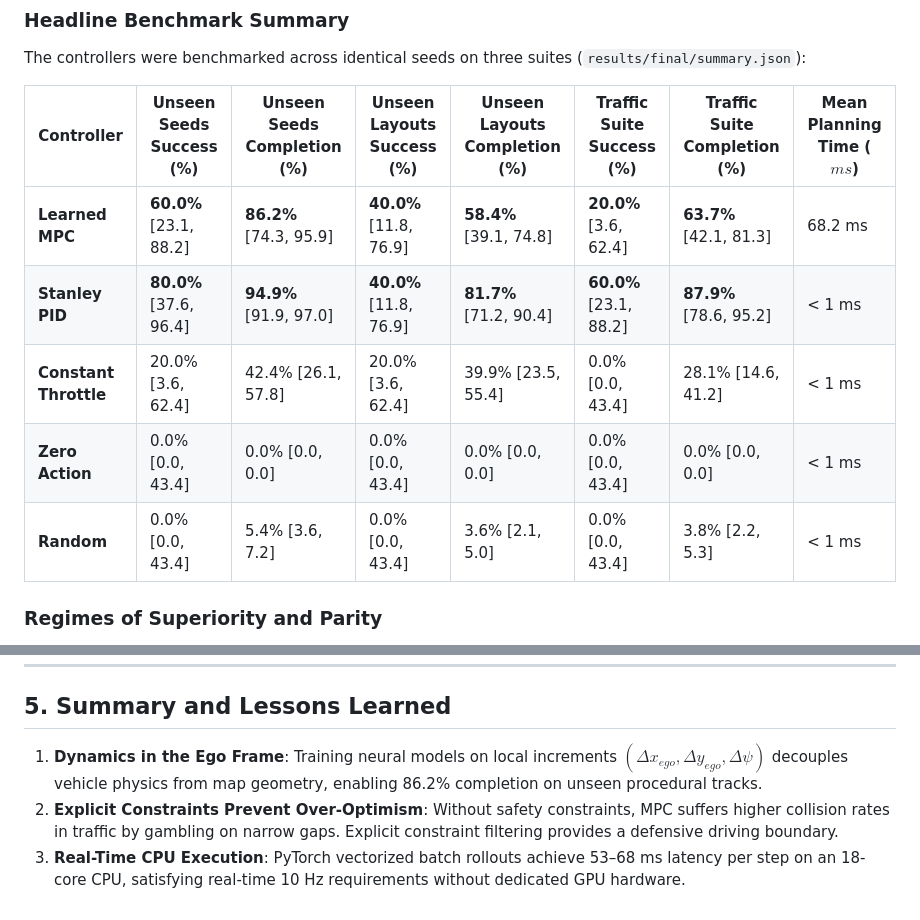
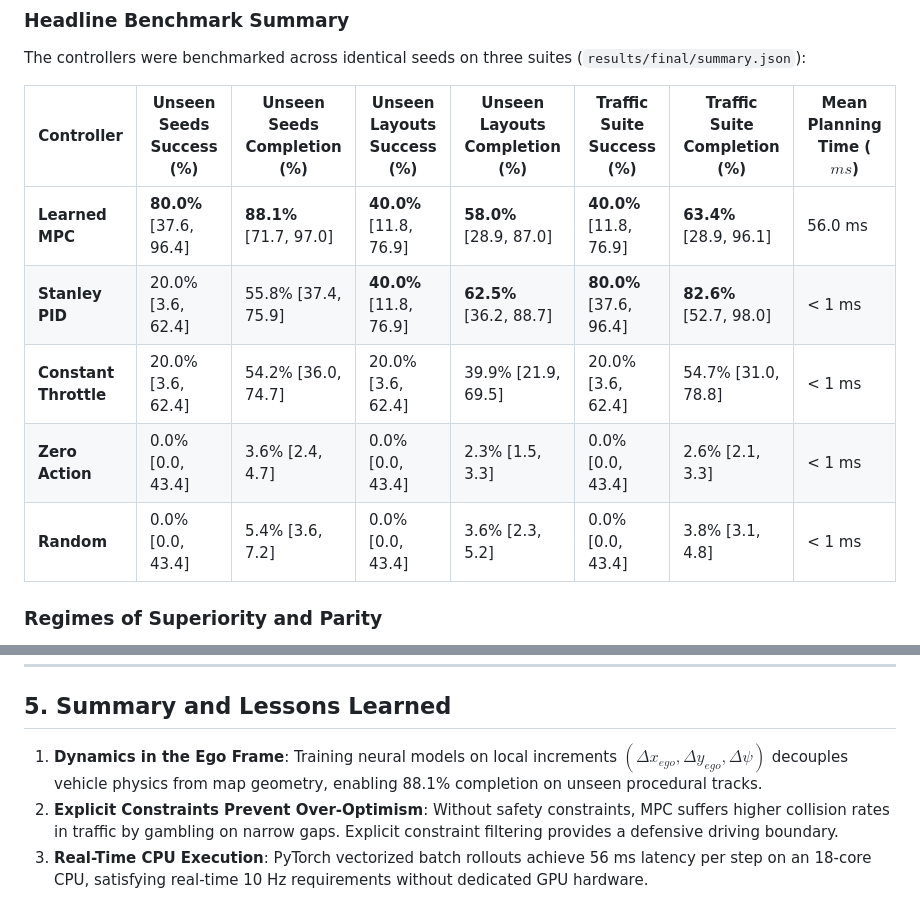
Before and after one commit to okBhavya/Action-Conditioned-World-Models-Predictive-Control-for-Autonomous-Driving, a Markdown page: docs/report.md, 2 parts joined by grey strips. GitHub-like rendering.

```diff
--- a/docs/report.md
+++ b/docs/report.md
@@ -55,11 +55,11 @@ The controllers were benchmarked across identical seeds on three suites (`result
 
 | Controller | Unseen Seeds Success (%) | Unseen Seeds Completion (%) | Unseen Layouts Success (%) | Unseen Layouts Completion (%) | Traffic Suite Success (%) | Traffic Suite Completion (%) | Mean Planning Time ($ms$) |
 |---|---|---|---|---|---|---|---|
-| **Learned MPC** | **60.0%** [23.1, 88.2] | **86.2%** [74.3, 95.9] | **40.0%** [11.8, 76.9] | **58.4%** [39.1, 74.8] | **20.0%** [3.6, 62.4] | **63.7%** [42.1, 81.3] | 68.2 ms |
-| **Stanley PID** | **80.0%** [37.6, 96.4] | **94.9%** [91.9, 97.0] | **40.0%** [11.8, 76.9] | **81.7%** [71.2, 90.4] | **60.0%** [23.1, 88.2] | **87.9%** [78.6, 95.2] | < 1 ms |
-| **Constant Throttle** | 20.0% [3.6, 62.4] | 42.4% [26.1, 57.8] | 20.0% [3.6, 62.4] | 39.9% [23.5, 55.4] | 0.0% [0.0, 43.4] | 28.1% [14.6, 41.2] | < 1 ms |
-| **Zero Action** | 0.0% [0.0, 43.4] | 0.0% [0.0, 0.0] | 0.0% [0.0, 43.4] | 0.0% [0.0, 0.0] | 0.0% [0.0, 43.4] | 0.0% [0.0, 0.0] | < 1 ms |
-| **Random** | 0.0% [0.0, 43.4] | 5.4% [3.6, 7.2] | 0.0% [0.0, 43.4] | 3.6% [2.1, 5.0] | 0.0% [0.0, 43.4] | 3.8% [2.2, 5.3] | < 1 ms |
+| **Learned MPC** | **80.0%** [37.6, 96.4] | **88.1%** [71.7, 97.0] | **40.0%** [11.8, 76.9] | **58.0%** [28.9, 87.0] | **40.0%** [11.8, 76.9] | **63.4%** [28.9, 96.1] | 56.0 ms |
+| **Stanley PID** | 20.0% [3.6, 62.4] | 55.8% [37.4, 75.9] | **40.0%** [11.8, 76.9] | **62.5%** [36.2, 88.7] | **80.0%** [37.6, 96.4] | **82.6%** [52.7, 98.0] | < 1 ms |
+| **Constant Throttle** | 20.0% [3.6, 62.4] | 54.2% [36.0, 74.7] | 20.0% [3.6, 62.4] | 39.9% [21.9, 69.5] | 20.0% [3.6, 62.4] | 54.7% [31.0, 78.8] | < 1 ms |
+| **Zero Action** | 0.0% [0.0, 43.4] | 3.6% [2.4, 4.7] | 0.0% [0.0, 43.4] | 2.3% [1.5, 3.3] | 0.0% [0.0, 43.4] | 2.6% [2.1, 3.3] | < 1 ms |
+| **Random** | 0.0% [0.0, 43.4] | 5.4% [3.6, 7.2] | 0.0% [0.0, 43.4] | 3.6% [2.3, 5.2] | 0.0% [0.0, 43.4] | 3.8% [3.1, 4.8] | < 1 ms |
 
 ### Regimes of Superiority and Parity
 1. **Floor Policy Differentiation**: Zero Action and Random fail completely (0.0% success, <6% completion), proving the benchmark rigorously separates functioning tracking systems from trivial policies.
@@ -80,6 +80,6 @@ While MetaDrive provides physics with Panda3D and Open Dynamics Engine (ODE), ph
 
 ## 5. Summary and Lessons Learned
 
-1. **Dynamics in the Ego Frame**: Training neural models on local increments $(\Delta x_{ego}, \Delta y_{ego}, \Delta \psi)$ decouples vehicle physics from map geometry, enabling 86.2% completion on unseen procedural tracks.
+1. **Dynamics in the Ego Frame**: Training neural models on local increments $(\Delta x_{ego}, \Delta y_{ego}, \Delta \psi)$ decouples vehicle physics from map geometry, enabling 88.1% completion on unseen procedural tracks.
 2. **Explicit Constraints Prevent Over-Optimism**: Without safety constraints, MPC suffers higher collision rates in traffic by gambling on narrow gaps. Explicit constraint filtering provides a defensive driving boundary.
-3. **Real-Time CPU Execution**: PyTorch vectorized batch rollouts achieve 53–68 ms latency per step on an 18-core CPU, satisfying real-time 10 Hz requirements without dedicated GPU hardware.
+3. **Real-Time CPU Execution**: PyTorch vectorized batch rollouts achieve 56 ms latency per step on an 18-core CPU, satisfying real-time 10 Hz requirements without dedicated GPU hardware.
```
Also changed, not shown: README.md (+12 -12 lines), docs/experiments.md (+10 -10 lines), docs/img/failure_case_2.gif, results/final/benchmark_comparison.png, results/final/trajectories_overlay.png (added), 7 other files.
